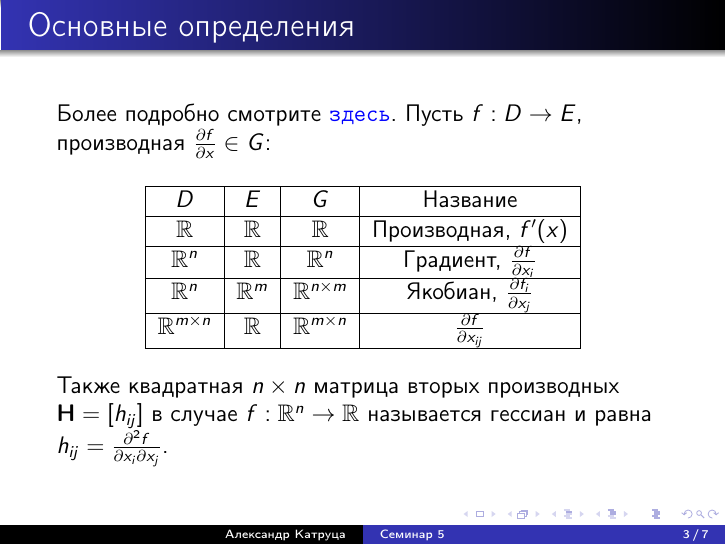
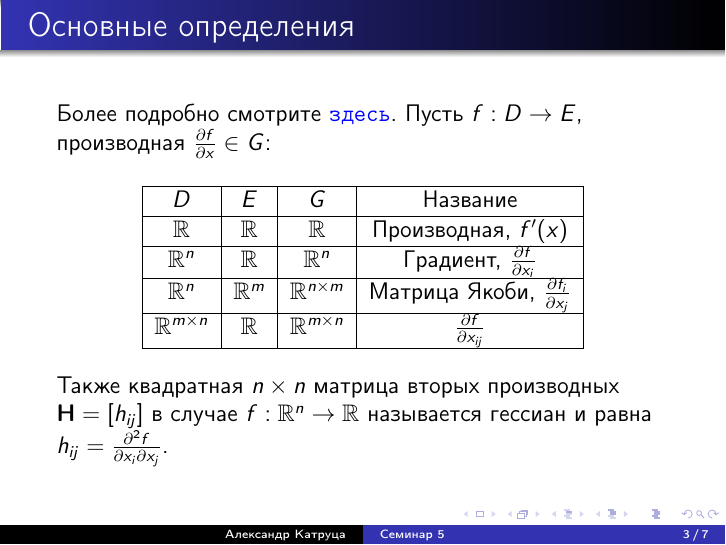
Before and after one commit to amkatrutsa/optimization_course, LaTeX slides (05-MatrixCalculus/Seminar5.tex): page 3 of 7. The pictures show the PDF file 05-MatrixCalculus/Seminar5.pdf that the author committed with the source.

Commit message:
Fix Jacobi matrix

```diff
--- a/05-MatrixCalculus/Seminar5.tex
+++ b/05-MatrixCalculus/Seminar5.tex
@@ -45,7 +45,7 @@ $\bbR$ & $\bbR$ & $\bbR$ & Производная, $f'(x)$\\
 %\hline
 $\bbR^n$ & $\bbR$ & $\bbR^n$ & Градиент, $\frac{\partial f}{\partial x_i}$\\
 \hline
-$\bbR^n$ & $\bbR^m$ & $\bbR^{n \times m}$ & Якобиан, $\frac{\partial f_i}{\partial x_j}$ \\
+$\bbR^n$ & $\bbR^m$ & $\bbR^{n \times m}$ & Матрица Якоби, $\frac{\partial f_i}{\partial x_j}$ \\
 \hline
 $\bbR^{m \times n}$ & $\bbR$ & $\bbR^{m \times n}$ & $\frac{\partial f}{\partial x_{ij}}$\\
 \hline
```
Also changed, not shown: 05-MatrixCalculus/Seminar5.pdf.
